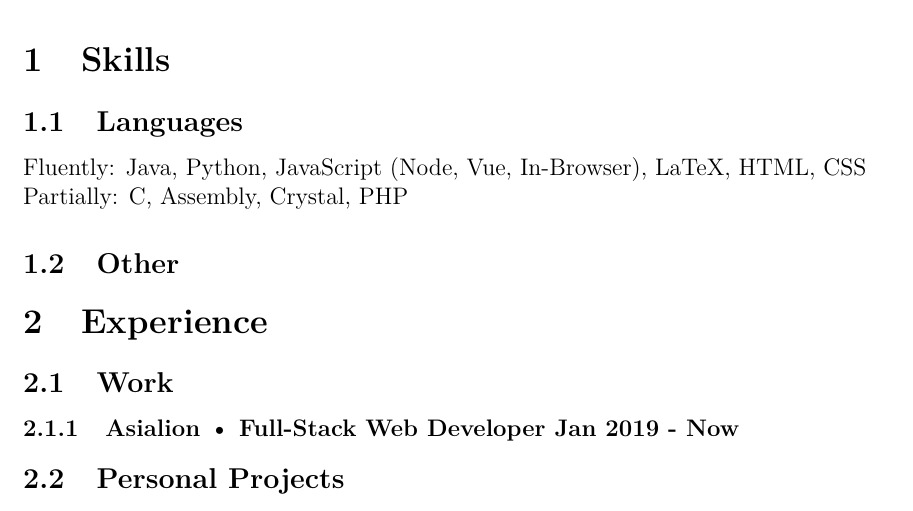
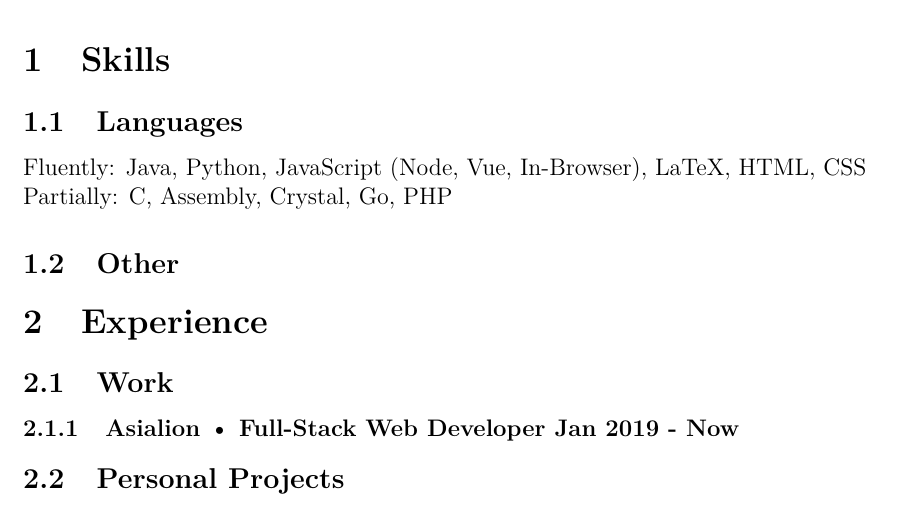
Before and after one commit to vardy/CurriculumVitae, a LaTeX CV (src/CV.tex): part of the page, cut so that both start at the same text. Compiled offline with pdfLaTeX.

Commit message:
Added GoLang to list of languages

```diff
--- a/src/CV.tex
+++ b/src/CV.tex
@@ -25,7 +25,7 @@ This CV is a bootloader (seriously)! Emulate with QEMU or use a USB to boot.
 \section{Skills}
 \subsection{Languages}
 Fluently: Java, Python, JavaScript (Node, Vue, In-Browser), LaTeX, HTML, CSS\\
-Partially: C, Assembly, Crystal, PHP
+Partially: C, Assembly, Crystal, Go, PHP
 
 \subsection{Other}
 %TODO speaking and conveying ideas.
```
Also changed, not shown: src/CV.pdf.
